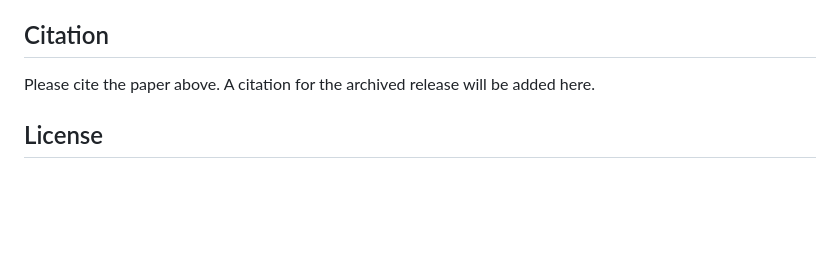
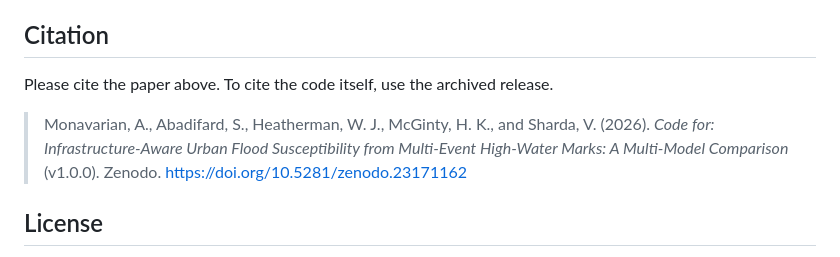
Before and after one commit to Alireza-Monavarian/Urban-Flood-Susceptibility-Mapping, a Markdown page: README.md, the part around one of its changes. GitHub-like rendering; blank space fills up the shorter version.

Commit message:
README: Zenodo DOI and code citation

```diff
--- a/README.md
+++ b/README.md
@@ -99,7 +101,9 @@ Most tests run the pipeline on the study data and check the values reported in t
 
 ## Citation
 
-Please cite the paper above. A citation for the archived release will be added here.
+Please cite the paper above. To cite the code itself, use the archived release.
+
+> Monavarian, A., Abadifard, S., Heatherman, W. J., McGinty, H. K., and Sharda, V. (2026). *Code for: Infrastructure-Aware Urban Flood Susceptibility from Multi-Event High-Water Marks: A Multi-Model Comparison* (v1.0.0). Zenodo. https://doi.org/10.5281/zenodo.23171162
 
 ## License
 
```
Also changed, not shown: other parts of README.md (+2 -0 lines).
